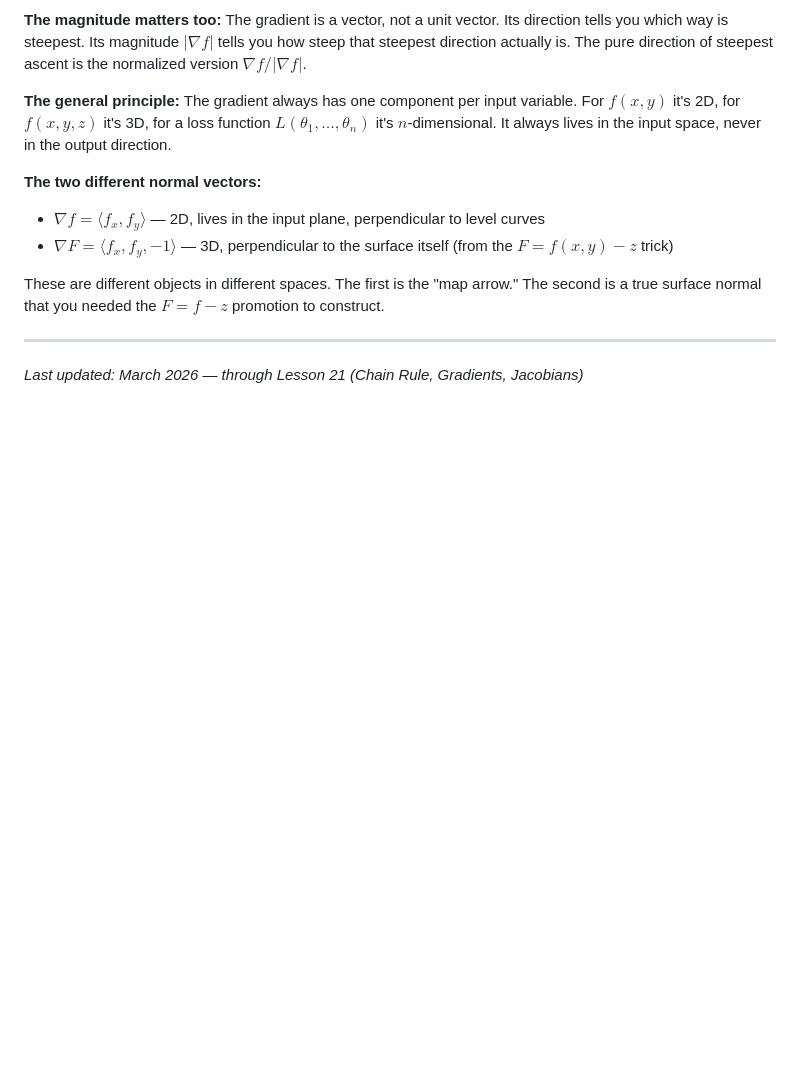
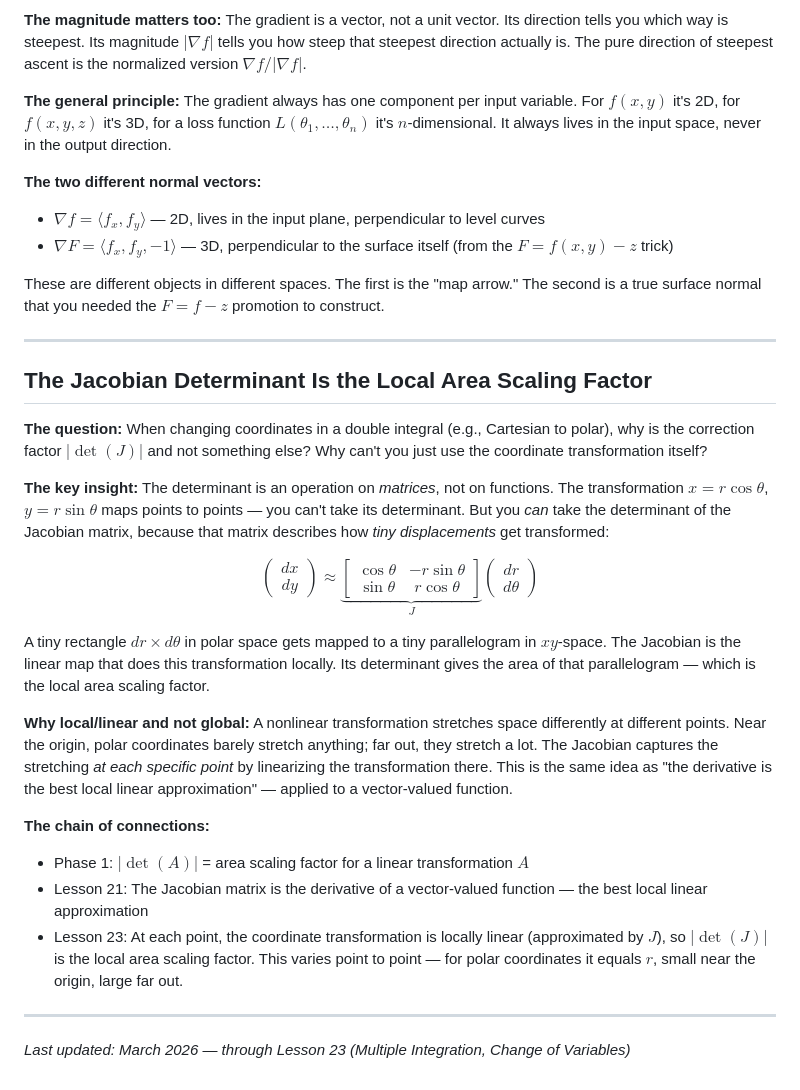
Before and after one commit to Kaxitron/research_plan, a Markdown page: resources/intuition-notebook.md, the part around the change. Drawn GitHub-style; blank space fills up the shorter version.

Commit message:
intuition-notebook: Jacobian determinant as local area scaling (Lesson 23)

```diff
--- a/resources/intuition-notebook.md
+++ b/resources/intuition-notebook.md
@@ -632,4 +632,24 @@ These are different objects in different spaces. The first is the "map arrow." T
 ---
 
 
-*Last updated: March 2026 — through Lesson 21 (Chain Rule, Gradients, Jacobians)*
+## The Jacobian Determinant Is the Local Area Scaling Factor
+
+**The question:** When changing coordinates in a double integral (e.g., Cartesian to polar), why is the correction factor $|\det(J)|$ and not something else? Why can't you just use the coordinate transformation itself?
+
+**The key insight:** The determinant is an operation on *matrices*, not on functions. The transformation $x = r\cos\theta$, $y = r\sin\theta$ maps points to points — you can't take its determinant. But you *can* take the determinant of the Jacobian matrix, because that matrix describes how *tiny displacements* get transformed:
+
+$$\begin{pmatrix} dx \\ dy \end{pmatrix} \approx \underbrace{\begin{bmatrix} \cos\theta & -r\sin\theta \\ \sin\theta & r\cos\theta \end{bmatrix}}_{J} \begin{pmatrix} dr \\ d\theta \end{pmatrix}$$
+
+A tiny rectangle $dr \times d\theta$ in polar space gets mapped to a tiny parallelogram in $xy$-space. The Jacobian is the linear map that does this transformation locally. Its determinant gives the area of that parallelogram — which is the local area scaling factor.
+
+**Why local/linear and not global:** A nonlinear transformation stretches space differently at different points. Near the origin, polar coordinates barely stretch anything; far out, they stretch a lot. The Jacobian captures the stretching *at each specific point* by linearizing the transformation there. This is the same idea as "the derivative is the best local linear approximation" — applied to a vector-valued function.
+
+**The chain of connections:**
+- Phase 1: $|\det(A)|$ = area scaling factor for a linear transformation $A$
+- Lesson 21: The Jacobian matrix is the derivative of a vector-valued function — the best local linear approximation
+- Lesson 23: At each point, the coordinate transformation is locally linear (approximated by $J$), so $|\det(J)|$ is the local area scaling factor. This varies point to point — for polar coordinates it equals $r$, small near the origin, large far out.
+
+---
+
+
+*Last updated: March 2026 — through Lesson 23 (Multiple Integration, Change of Variables)*
```
